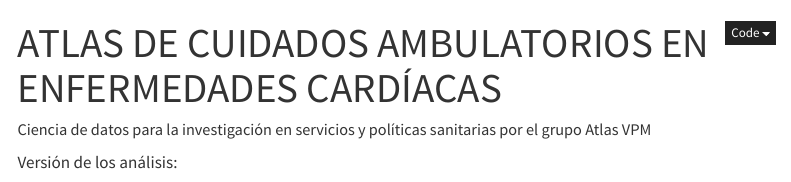
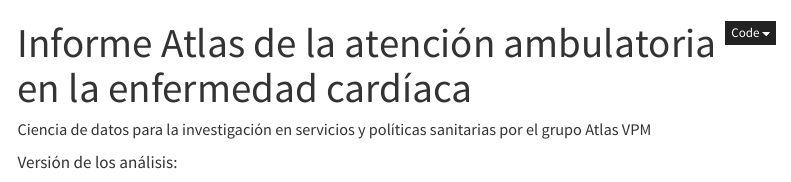
Before and after one commit to cienciadedatosysalud/atlas-cardio, a Quarto document (src/analysis-scripts/atlas_cardio_report.qmd): the page in a window 1100 px wide, from its top. Rendered offline with R 4.5, knitr and Pandoc in place of Quarto, with nearby package versions; code that draws random numbers runs with fixed seeds of ours; some code elsewhere in the file could not run offline; menus at the side of the page are left out.

Commit message:
Update CDM and analysis version
Updated title project: 'AtlasVPM Cardio: Atención ambulatoria en la enfermedad cardíaca'

```diff
--- a/src/analysis-scripts/atlas_cardio_report.qmd
+++ b/src/analysis-scripts/atlas_cardio_report.qmd
@@ -1,5 +1,5 @@
 ---
-title: "ATLAS DE CUIDADOS AMBULATORIOS EN ENFERMEDADES CARDÍACAS"
+title: "Informe Atlas de la atención ambulatoria en la enfermedad cardíaca"
 lang: es
 author:
   - name: Ciencia de datos para la investigación en servicios y políticas sanitarias por el grupo Atlas VPM
```
Also changed, not shown: .zenodo.json, README.md, docs/CDM/cdmb_config.json, docs/CDM/common_datamodel.xlsx.
